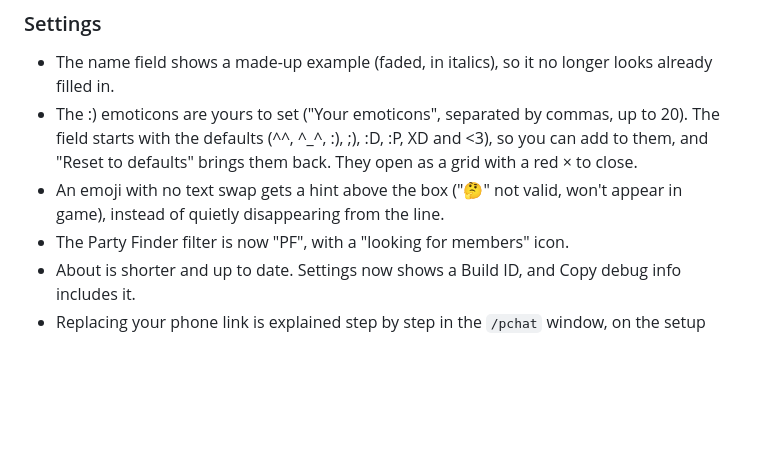
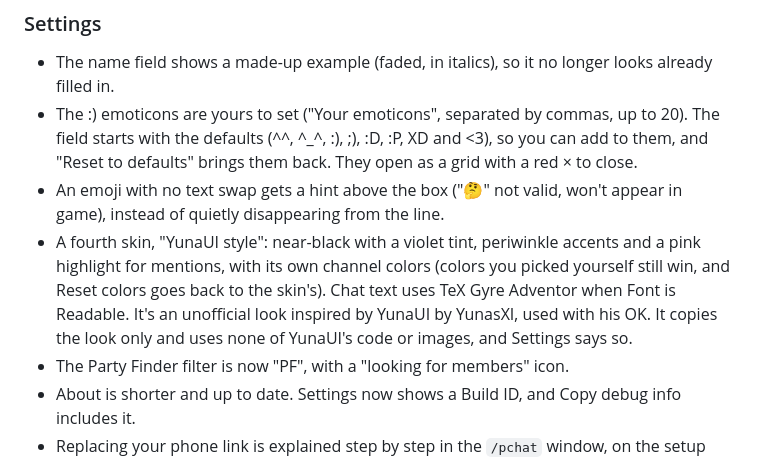
Before and after one commit to charta7/phonechatXI, a Markdown page: CHANGELOG.md, the part around the change. GitHub-like rendering; blank space fills up the shorter version.

```diff
--- a/CHANGELOG.md
+++ b/CHANGELOG.md
@@ -32,6 +32,7 @@ Fixes and looks only. It reads the same lines as 1.1.0, except one it now reads
 - The name field shows a made-up example (faded, in italics), so it no longer looks already filled in.
 - The :) emoticons are yours to set ("Your emoticons", separated by commas, up to 20). The field starts with the defaults (^^, ^_^, :), ;), :D, :P, XD and <3), so you can add to them, and "Reset to defaults" brings them back. They open as a grid with a red × to close.
 - An emoji with no text swap gets a hint above the box ("🤔" not valid, won't appear in game), instead of quietly disappearing from the line.
+- A fourth skin, "YunaUI style": near-black with a violet tint, periwinkle accents and a pink highlight for mentions, with its own channel colors (colors you picked yourself still win, and Reset colors goes back to the skin's). Chat text uses TeX Gyre Adventor when Font is Readable. It's an unofficial look inspired by YunaUI by YunasXI, used with his OK. It copies the look only and uses none of YunaUI's code or images, and Settings says so.
 - The Party Finder filter is now "PF", with a "looking for members" icon.
 - About is shorter and up to date. Settings now shows a Build ID, and Copy debug info includes it.
 - Replacing your phone link is explained step by step in the `/pchat` window, on the setup page, in Settings, on the "link was replaced" banner and in the README: scan the new QR, check chat connects, then remove the old Home Screen shortcut and add the new link. Old links stop working. How links are checked is unchanged.
```
Also changed, not shown: README.md (+4 -2 lines), docs/screenshots/skin-yuna.png (added), 6 other files.
